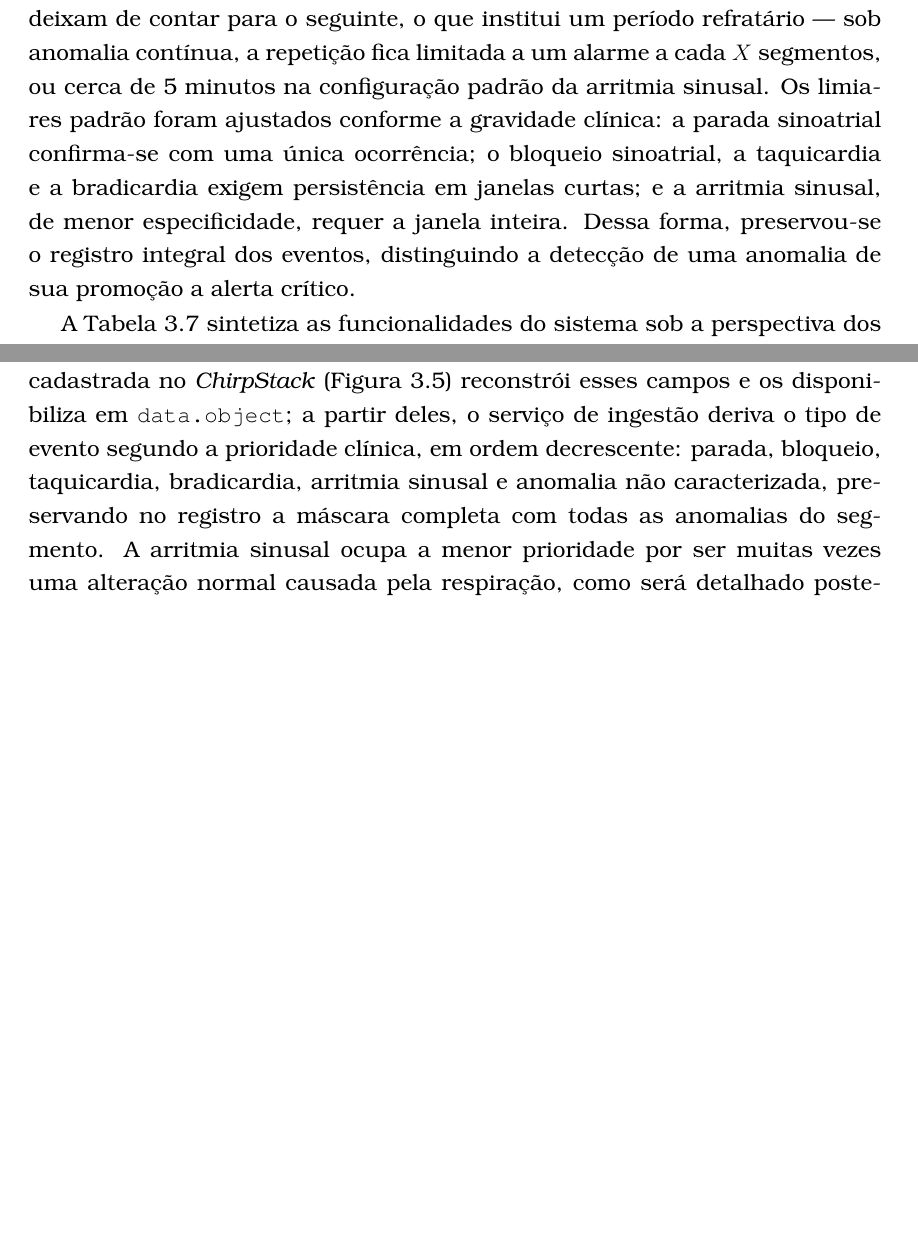
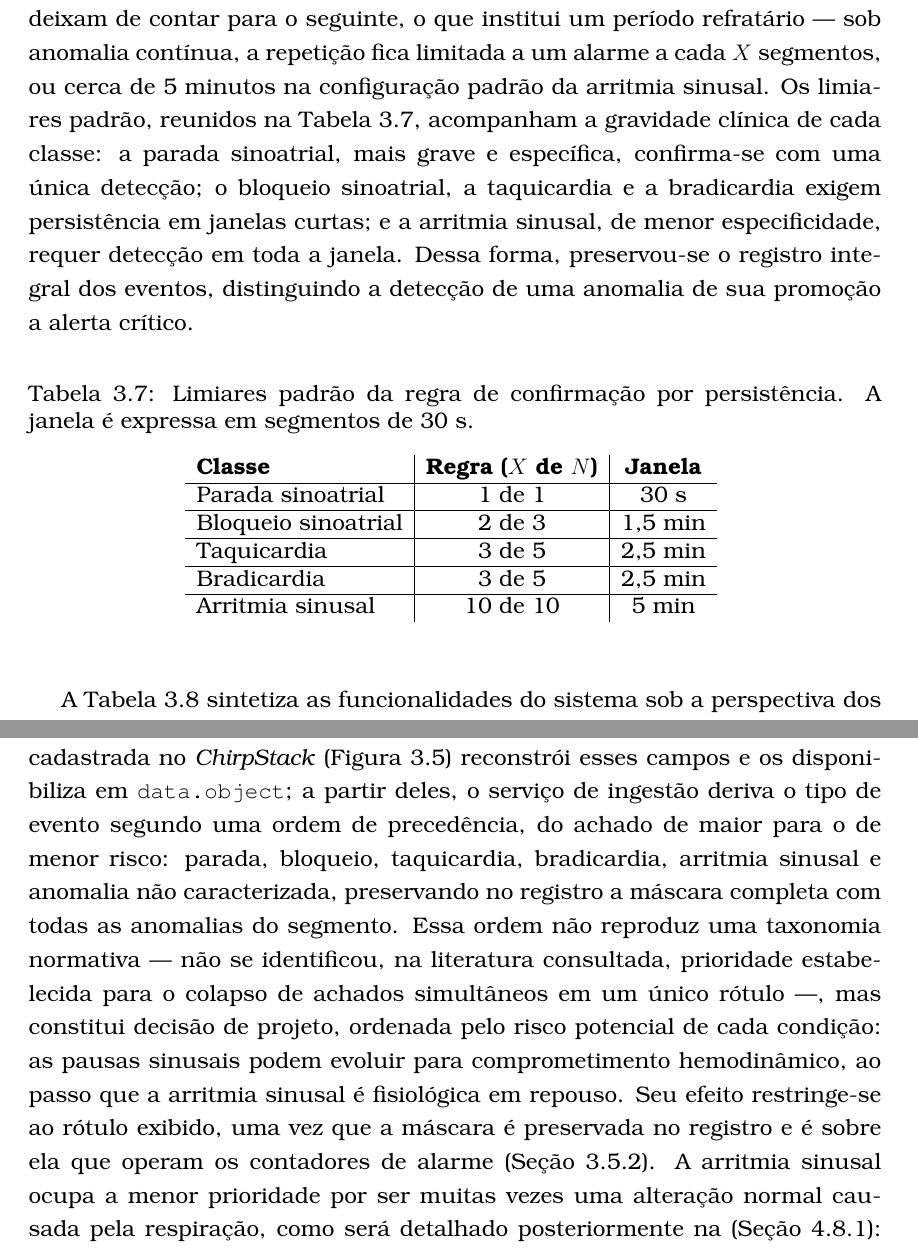
Before and after one commit to ezefferth/dissertacao-mestrado, a LaTeX thesis (dissertacao.tex, which reads 3_met.tex, 4_resultados.tex): two parts of pages 56 and 68 of 120, joined at a grey line, cut so that both start at the same text, the shorter picture padded with empty space. Compiled offline with pdfLaTeX; a LaTeX package or settings file that is missing is left out.

Commit message:
Caps. 3 e 4: precedencia declarada como decisao de projeto e emenda do laco glosada
- "prioridade clinica" passa a "ordem de precedencia": nao ha, na literatura
  consultada, taxonomia normativa para colapsar achados simultaneos em um
  rotulo. O texto declara a autoria da decisao, o criterio de risco que a
  ordena e o fato de a mascara completa ser preservada
- limiares padrao da regra de alarme reunidos na Tabela 3.7 (metodologia);
  o Cap. 4 passa a remeter a ela
- primeira ocorrencia de "emenda do laco" glosada como a descontinuidade do
  R-R na juncao fim-inicio do arquivo reproduzido em laco

Co-Authored-By: Claude Opus 5 (1M context) <noreply@anthropic.com>
Claude-Session: https://claude.ai/code/session_014SM6LHLyodQJ9gPcXxDzrW

```diff
--- a/3_met.tex
+++ b/3_met.tex
@@ -430,7 +430,21 @@ O aplicativo contemplou os fluxos de autenticação (cadastro, \textit{login}, r
     \item \textbf{Notificações}: recebimento de alertas \textit{push} a cada alarme confirmado, viabilizado pelo serviço de notificações do \textit{Expo}.
 \end{itemize}
 
-Como mecanismo de redução de alarmes falsos, o aplicativo incorporou uma regra de confirmação por persistência baseada em janela deslizante. Todos os eventos detectados pelo dispositivo são gravados no banco de dados e exibidos no histórico; a regra atua apenas sobre sua promoção a alarme. Para cada classe de evento, o profissional pode configurar uma condição do tipo $X$ em $N$: por exemplo, exigir que a arritmia sinusal apareça em 10 dos últimos 10 segmentos de um mesmo paciente antes que um novo evento dessa classe seja sinalizado como alarme confirmado. A contagem incide sobre a máscara de anormalidades do segmento, e não sobre a classe atribuída pela regra de precedência (Seção~\ref{sec:resPipeline}): uma anomalia detectada em conjunto com outra mais grave perde o rótulo do evento, mas continua a alimentar o seu próprio contador. Confirmado um alarme, os segmentos por ele consumidos deixam de contar para o seguinte, o que institui um período refratário --- sob anomalia contínua, a repetição fica limitada a um alarme a cada $X$ segmentos, ou cerca de 5 minutos na configuração padrão da arritmia sinusal. Os limiares padrão foram ajustados conforme a gravidade clínica: a parada sinoatrial confirma-se com uma única ocorrência; o bloqueio sinoatrial, a taquicardia e a bradicardia exigem persistência em janelas curtas; e a arritmia sinusal, de menor especificidade, requer a janela inteira. Dessa forma, preservou-se o registro integral dos eventos, distinguindo a detecção de uma anomalia de sua promoção a alerta crítico.
+Como mecanismo de redução de alarmes falsos, o aplicativo incorporou uma regra de confirmação por persistência baseada em janela deslizante. Todos os eventos detectados pelo dispositivo são gravados no banco de dados e exibidos no histórico; a regra atua apenas sobre sua promoção a alarme. Para cada classe de evento, o profissional pode configurar uma condição do tipo $X$ em $N$: a anomalia precisa ter sido detectada em pelo menos $X$ dos $N$ segmentos mais recentes de um mesmo paciente para que um novo evento dessa classe seja sinalizado como alarme confirmado. A contagem incide sobre a máscara de anormalidades do segmento, e não sobre a classe atribuída pela regra de precedência (Seção~\ref{sec:resPipeline}): uma anomalia detectada em conjunto com outra mais grave perde o rótulo do evento, mas continua a alimentar o seu próprio contador. Confirmado um alarme, os segmentos por ele consumidos deixam de contar para o seguinte, o que institui um período refratário --- sob anomalia contínua, a repetição fica limitada a um alarme a cada $X$ segmentos, ou cerca de 5 minutos na configuração padrão da arritmia sinusal. Os limiares padrão, reunidos na Tabela~\ref{tab:alarmePadrao}, acompanham a gravidade clínica de cada classe: a parada sinoatrial, mais grave e específica, confirma-se com uma única detecção; o bloqueio sinoatrial, a taquicardia e a bradicardia exigem persistência em janelas curtas; e a arritmia sinusal, de menor especificidade, requer detecção em toda a janela. Dessa forma, preservou-se o registro integral dos eventos, distinguindo a detecção de uma anomalia de sua promoção a alerta crítico.
+
+\begin{table}[h]
+    \centering
+    \caption{Limiares padrão da regra de confirmação por persistência. A janela é expressa em segmentos de 30~s.}
+    \begin{tabular}{l|c|c}
+        \textbf{Classe} & \textbf{Regra ($X$ de $N$)} & \textbf{Janela} \\ \hline
+        Parada sinoatrial   & 1 de 1   & 30~s \\ \hline
+        Bloqueio sinoatrial & 2 de 3   & 1,5~min \\ \hline
+        Taquicardia         & 3 de 5   & 2,5~min \\ \hline
+        Bradicardia         & 3 de 5   & 2,5~min \\ \hline
+        Arritmia sinusal    & 10 de 10 & 5~min \\
+    \end{tabular}
+    \label{tab:alarmePadrao}
+\end{table}
 
 A Tabela~\ref{tab:casosUso} sintetiza as funcionalidades do sistema sob a perspectiva dos três perfis de usuário, conforme as permissões definidas nas regras de segurança (Seção~\ref{sec:seguranca}).
 
--- a/4_resultados.tex
+++ b/4_resultados.tex
@@ -89,7 +89,7 @@ Cabe destacar que a cadeia de condicionamento digital — composta pelos filtros
 
 A integração entre a infraestrutura de rede e a camada de aplicação foi validada de forma independente da aquisição do biopotencial. Utilizando uma ferramenta de publicação \acs{MQTT} para simular \textit{uplinks} do \textit{ChirpStack}, verificou-se que o serviço de ingestão (Seção~\ref{sec:ingestor}) decodificou corretamente o \textit{payload}, identificou o dispositivo pelo seu \textit{DevEUI}, gravou o evento cardíaco na coleção correspondente do \textit{Firestore} e, nos casos críticos, registrou as notificações destinadas aos profissionais de saúde. As alterações no banco propagaram-se, em tempo real, para o aplicativo móvel por meio do mecanismo de \textit{listeners} do \textit{Firestore}, confirmando o funcionamento do caminho completo de dados: dispositivo, \textit{LoRaWAN}, \textit{ChirpStack}, \acs{MQTT}, \textit{ingestor}, \textit{Firestore} e aplicativo.
 
-Cada \textit{uplink} carregou o \textit{payload} de 10 bytes definido na Seção~\ref{sec:resTransmissao} (Tabela~\ref{tab:payload}), no qual o primeiro byte codifica, como máscara de bits, as anomalias detectadas e os demais transportam a frequência cardíaca média e campos auxiliares de contexto. Na recepção, a função decodificadora (\textit{codec}) cadastrada no \textit{ChirpStack} (Figura~\ref{fig:decoder}) reconstrói esses campos e os disponibiliza em \texttt{data.object}; a partir deles, o serviço de ingestão deriva o tipo de evento segundo a prioridade clínica, em ordem decrescente: parada, bloqueio, taquicardia, bradicardia, arritmia sinusal e anomalia não caracterizada, preservando no registro a máscara completa com todas as anomalias do segmento. A arritmia sinusal ocupa a menor prioridade por ser muitas vezes uma alteração normal causada pela respiração, como será detalhado posteriormente na (Seção~\ref{sec:resArritmia}): como sua detecção frequentemente acompanha outras detecções, mantê-la à frente mascararia eventos críticos como a taquicardia; assim, um segmento só é classificado como arritmia quando essa é a única anomalia detectada. A precedência decide, contudo, apenas o rótulo do evento: a confirmação de alarme no aplicativo (Seção~\ref{sec:appFunc}) opera sobre a máscara preservada no registro, de modo que uma arritmia sinusal detectada em conjunto com outra anomalia continua a incrementar o seu próprio contador, ainda que o evento receba o rótulo da classe mais grave. Descartar a coocorrência seria inseguro: a informação de contexto que a arritmia carrega deixaria de existir justamente nos segmentos em que há mais de uma alteração.
+Cada \textit{uplink} carregou o \textit{payload} de 10 bytes definido na Seção~\ref{sec:resTransmissao} (Tabela~\ref{tab:payload}), no qual o primeiro byte codifica, como máscara de bits, as anomalias detectadas e os demais transportam a frequência cardíaca média e campos auxiliares de contexto. Na recepção, a função decodificadora (\textit{codec}) cadastrada no \textit{ChirpStack} (Figura~\ref{fig:decoder}) reconstrói esses campos e os disponibiliza em \texttt{data.object}; a partir deles, o serviço de ingestão deriva o tipo de evento segundo uma ordem de precedência, do achado de maior para o de menor risco: parada, bloqueio, taquicardia, bradicardia, arritmia sinusal e anomalia não caracterizada, preservando no registro a máscara completa com todas as anomalias do segmento. Essa ordem não reproduz uma taxonomia normativa --- não se identificou, na literatura consultada, prioridade estabelecida para o colapso de achados simultâneos em um único rótulo ---, mas constitui decisão de projeto, ordenada pelo risco potencial de cada condição: as pausas sinusais podem evoluir para comprometimento hemodinâmico, ao passo que a arritmia sinusal é fisiológica em repouso. Seu efeito restringe-se ao rótulo exibido, uma vez que a máscara é preservada no registro e é sobre ela que operam os contadores de alarme (Seção~\ref{sec:appFunc}). A arritmia sinusal ocupa a menor prioridade por ser muitas vezes uma alteração normal causada pela respiração, como será detalhado posteriormente na (Seção~\ref{sec:resArritmia}): como sua detecção frequentemente acompanha outras detecções, mantê-la à frente mascararia eventos críticos como a taquicardia; assim, um segmento só é classificado como arritmia quando essa é a única anomalia detectada. A precedência decide, contudo, apenas o rótulo do evento: a confirmação de alarme no aplicativo (Seção~\ref{sec:appFunc}) opera sobre a máscara preservada no registro, de modo que uma arritmia sinusal detectada em conjunto com outra anomalia continua a incrementar o seu próprio contador, ainda que o evento receba o rótulo da classe mais grave. Descartar a coocorrência seria inseguro: a informação de contexto que a arritmia carrega deixaria de existir justamente nos segmentos em que há mais de uma alteração.
 
 A validação empregou seis \textit{payloads} representativos, um para cada classe de evento, publicados no tópico de \textit{uplink} por meio de uma ferramenta de simulação. Cada caso foi publicado 30 vezes, perfazendo 180 \textit{uplinks}: uma única publicação por classe verificaria apenas a decodificação, ao passo que a repetição permite observar se o serviço deixa de processar mensagens sob publicações sucessivas. Em todas as 180, o serviço de ingestão decodificou os campos, derivou corretamente o tipo de evento e a frequência cardíaca, e persistiu o registro na coleção de eventos cardíacos do \textit{Firestore}, sem perda nem duplicação, conforme a Tabela~\ref{tab:casosPipeline}. Os eventos propagaram-se, em tempo real, para o painel de monitoramento do aplicativo (Figura~\ref{fig:telasApp}a).
 
```
Also changed, not shown: 3_met.tex (2 more changed lines), 4_resultados.tex (14 more changed lines), 1 other file.
